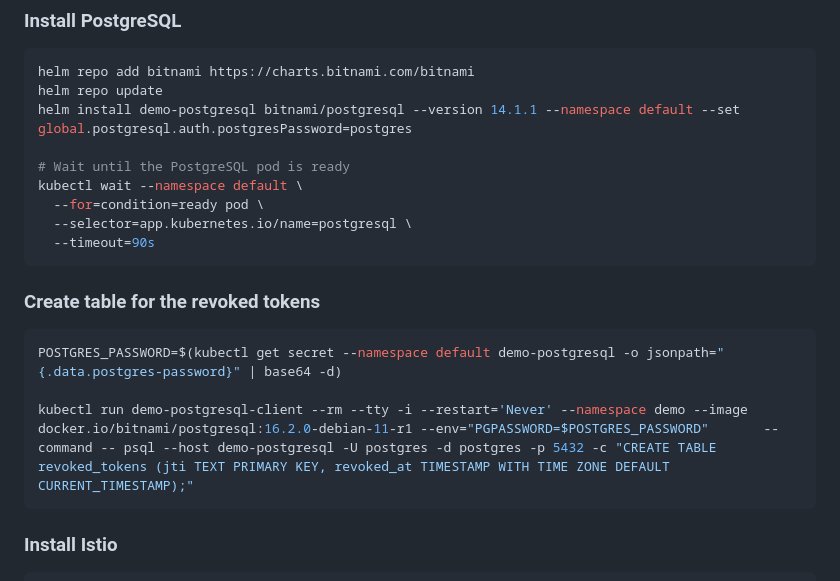
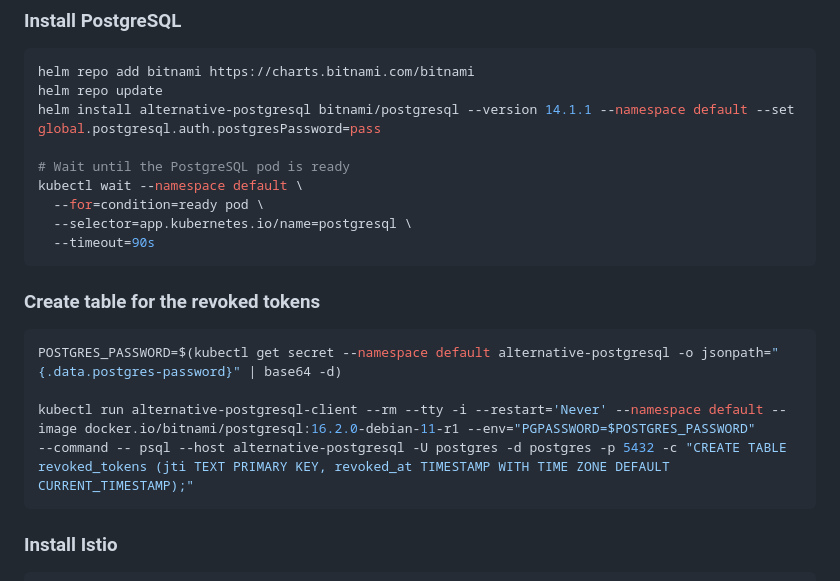
Before and after one commit to ALTERNATIVE-EU/platform-deployment, a Markdown page: README.md, the part around the change. Drawn GitHub-style.

````diff
--- a/README.md
+++ b/README.md
@@ -115,7 +115,7 @@ kubectl scale statefulsets keycloak --replicas=1
 ```sh
 helm repo add bitnami https://charts.bitnami.com/bitnami
 helm repo update
-helm install demo-postgresql bitnami/postgresql --version 14.1.1 --namespace default --set global.postgresql.auth.postgresPassword=postgres
+helm install alternative-postgresql bitnami/postgresql --version 14.1.1 --namespace default --set global.postgresql.auth.postgresPassword=pass
 
 # Wait until the PostgreSQL pod is ready
 kubectl wait --namespace default \
@@ -127,9 +127,9 @@ kubectl wait --namespace default \
 ### Create table for the revoked tokens
 
 ```sh
-POSTGRES_PASSWORD=$(kubectl get secret --namespace default demo-postgresql -o jsonpath="{.data.postgres-password}" | base64 -d)
+POSTGRES_PASSWORD=$(kubectl get secret --namespace default alternative-postgresql -o jsonpath="{.data.postgres-password}" | base64 -d)
 
-kubectl run demo-postgresql-client --rm --tty -i --restart='Never' --namespace demo --image docker.io/bitnami/postgresql:16.2.0-debian-11-r1 --env="PGPASSWORD=$POSTGRES_PASSWORD"       --command -- psql --host demo-postgresql -U postgres -d postgres -p 5432 -c "CREATE TABLE revoked_tokens (jti TEXT PRIMARY KEY, revoked_at TIMESTAMP WITH TIME ZONE DEFAULT CURRENT_TIMESTAMP);"
+kubectl run alternative-postgresql-client --rm --tty -i --restart='Never' --namespace default --image docker.io/bitnami/postgresql:16.2.0-debian-11-r1 --env="PGPASSWORD=$POSTGRES_PASSWORD"       --command -- psql --host alternative-postgresql -U postgres -d postgres -p 5432 -c "CREATE TABLE revoked_tokens (jti TEXT PRIMARY KEY, revoked_at TIMESTAMP WITH TIME ZONE DEFAULT CURRENT_TIMESTAMP);"
 ```
 
 ### Install Istio
````
